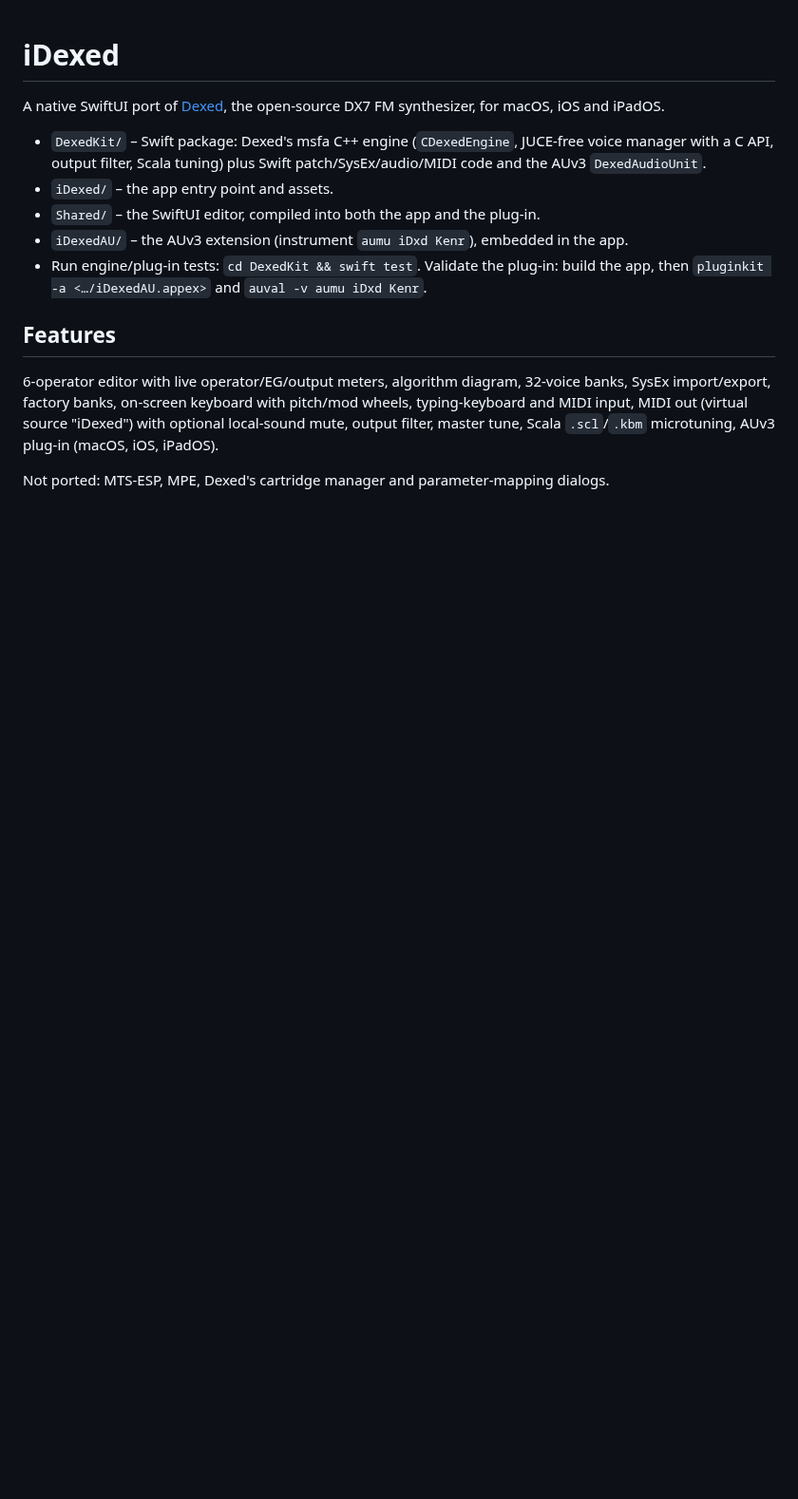
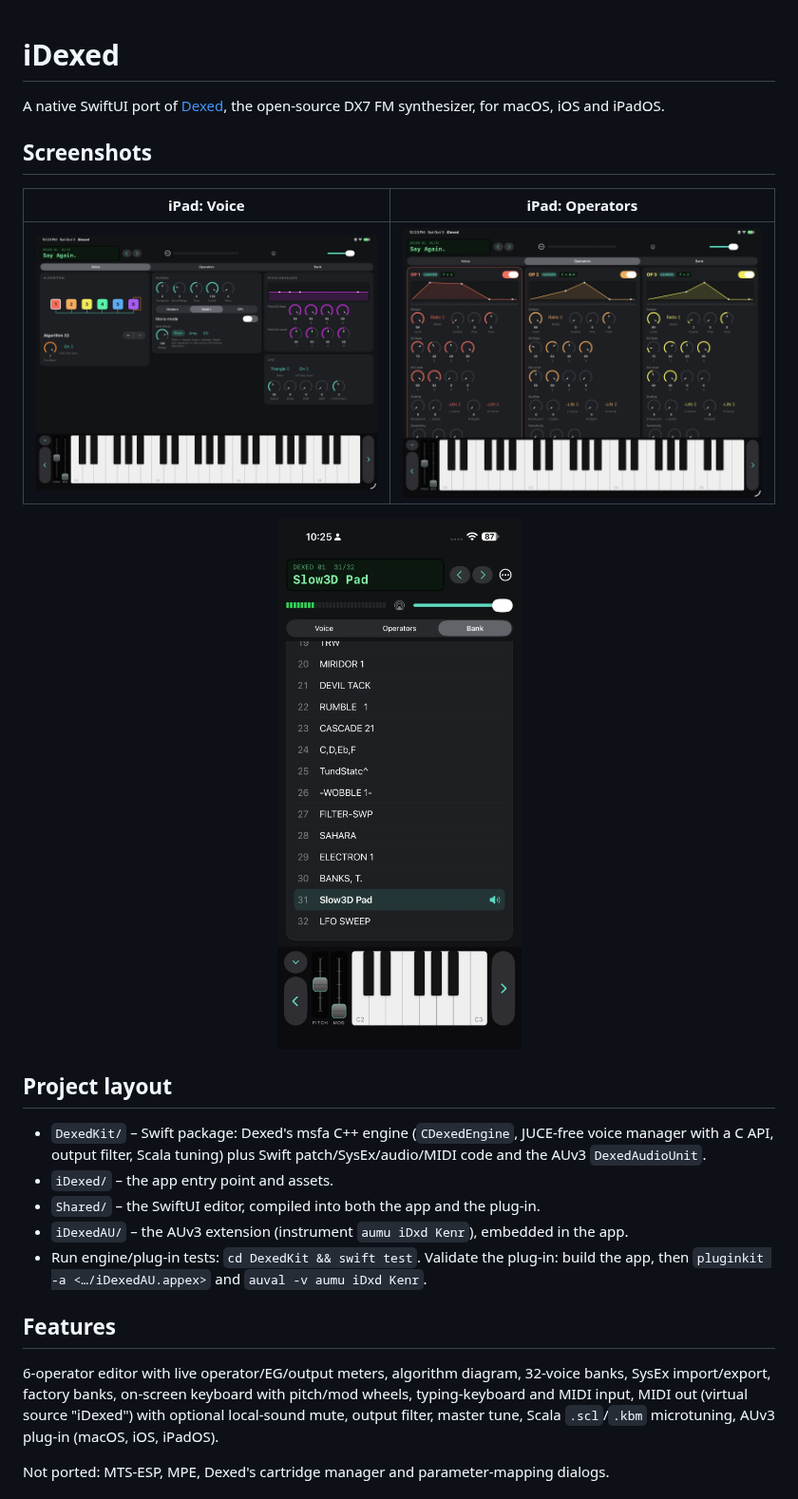
Before and after one commit to kenroy/iDexed, a Markdown page: README.md, the part around the change. Shown at 95% size. GitHub-like rendering; pictures changed too: docs/screenshots/ipad-operators.png (added), docs/screenshots/ipad-voice.png (added), docs/screenshots/iphone-bank.png (added); blank space fills up the shorter version.

Commit message:
Add screenshots to the README
iPad Pro 13-inch Voice and Operators tabs and the iPhone 16 Pro Max Bank tab,
stored in docs/screenshots. The project-layout list gets its own heading.

Co-Authored-By: Claude Sonnet 5.5 <noreply@anthropic.com>

```diff
--- a/README.md
+++ b/README.md
@@ -1,6 +1,18 @@
 # iDexed
 
 A native SwiftUI port of [Dexed](https://github.com/asb2m10/dexed), the open-source DX7 FM synthesizer, for macOS, iOS and iPadOS.
+
+## Screenshots
+
+| iPad: Voice | iPad: Operators |
+| --- | --- |
+| ![Voice tab on iPad Pro 13-inch: algorithm, global, pitch envelope and LFO cards](docs/screenshots/ipad-voice.png) | ![Operators tab on iPad Pro 13-inch: three operator cards with envelopes, meters and frequency readouts](docs/screenshots/ipad-operators.png) |
+
+<p align="center">
+  <img src="docs/screenshots/iphone-bank.png" alt="Bank tab on iPhone 16 Pro Max with the on-screen keyboard and pitch and mod wheels" width="320">
+</p>
+
+## Project layout
 
 - `DexedKit/` – Swift package: Dexed's msfa C++ engine (`CDexedEngine`, JUCE-free voice manager with a C API, output filter, Scala tuning) plus Swift patch/SysEx/audio/MIDI code and the AUv3 `DexedAudioUnit`.
 - `iDexed/` – the app entry point and assets.
```
